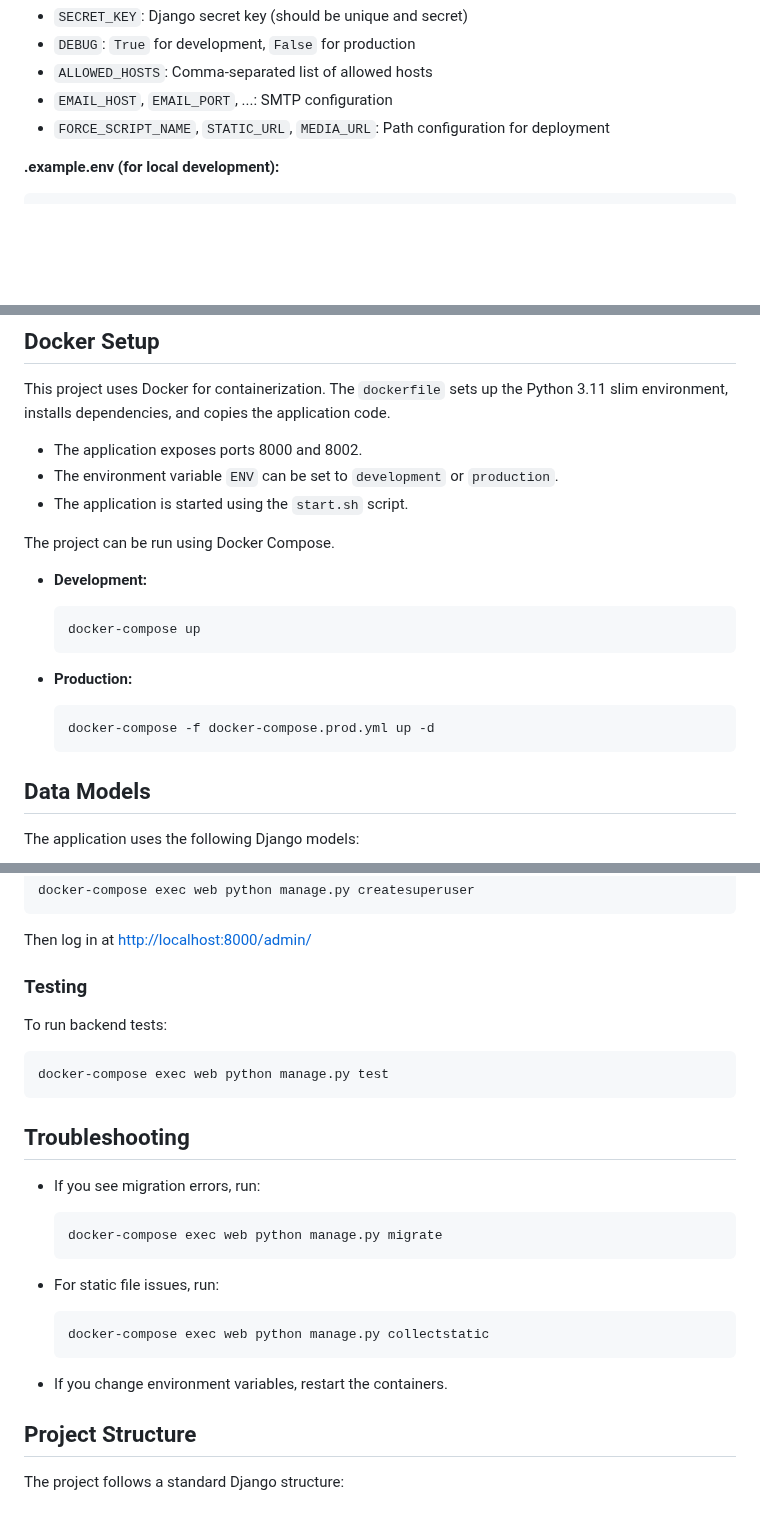
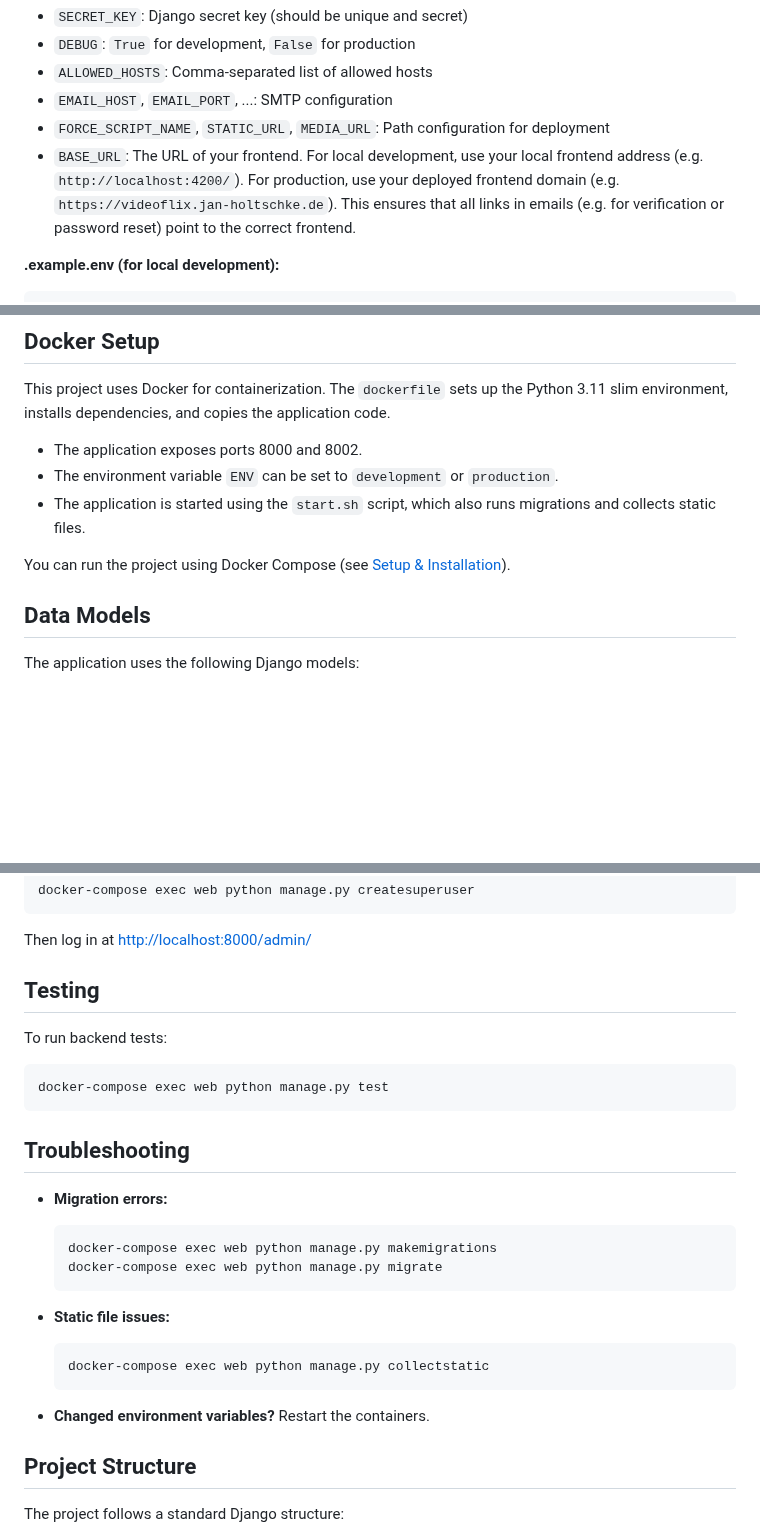
Before and after one commit to BigOzzyOz/be_videoflix, a Markdown page: README.md, 3 parts joined by grey strips. Rendered like a GitHub page; blank space fills up the shorter version.

````diff
--- a/README.md
+++ b/README.md
@@ -35,6 +105,7 @@ Environment variables are required for running the project. Example files are pr
 - `ALLOWED_HOSTS`: Comma-separated list of allowed hosts
 - `EMAIL_HOST`, `EMAIL_PORT`, ...: SMTP configuration
 - `FORCE_SCRIPT_NAME`, `STATIC_URL`, `MEDIA_URL`: Path configuration for deployment
+- `BASE_URL`: The URL of your frontend. For local development, use your local frontend address (e.g. `http://localhost:4200/`). For production, use your deployed frontend domain (e.g. `https://videoflix.jan-holtschke.de`). This ensures that all links in emails (e.g. for verification or password reset) point to the correct frontend.
 
 **.example.env (for local development):**
 
@@ -79,21 +150,9 @@ This project uses Docker for containerization. The `dockerfile` sets up the Pyth
 
 - The application exposes ports 8000 and 8002.
 - The environment variable `ENV` can be set to `development` or `production`.
-- The application is started using the `start.sh` script.
+- The application is started using the `start.sh` script, which also runs migrations and collects static files.
 
-The project can be run using Docker Compose.
-
-- **Development:**
-
-  ```bash
-  docker-compose up
-  ```
-
-- **Production:**
-
-  ```bash
-  docker-compose -f docker-compose.prod.yml up -d
-  ```
+You can run the project using Docker Compose (see [Setup & Installation](#setup--installation)).
 
 ## Data Models
 
@@ -120,7 +179,7 @@ docker-compose exec web python manage.py createsuperuser
 
 Then log in at [http://localhost:8000/admin/](http://localhost:8000/admin/)
 
-### Testing
+## Testing
 
 To run backend tests:
 
@@ -130,19 +189,20 @@ docker-compose exec web python manage.py test
 
 ## Troubleshooting
 
-- If you see migration errors, run:
+- **Migration errors:**
 
   ```bash
+  docker-compose exec web python manage.py makemigrations
   docker-compose exec web python manage.py migrate
   ```
 
-- For static file issues, run:
+- **Static file issues:**
 
   ```bash
   docker-compose exec web python manage.py collectstatic
   ```
 
-- If you change environment variables, restart the containers.
+- **Changed environment variables?** Restart the containers.
 
 ## Project Structure
 
````
Also changed, not shown: other parts of README.md (+78 -8 lines).
